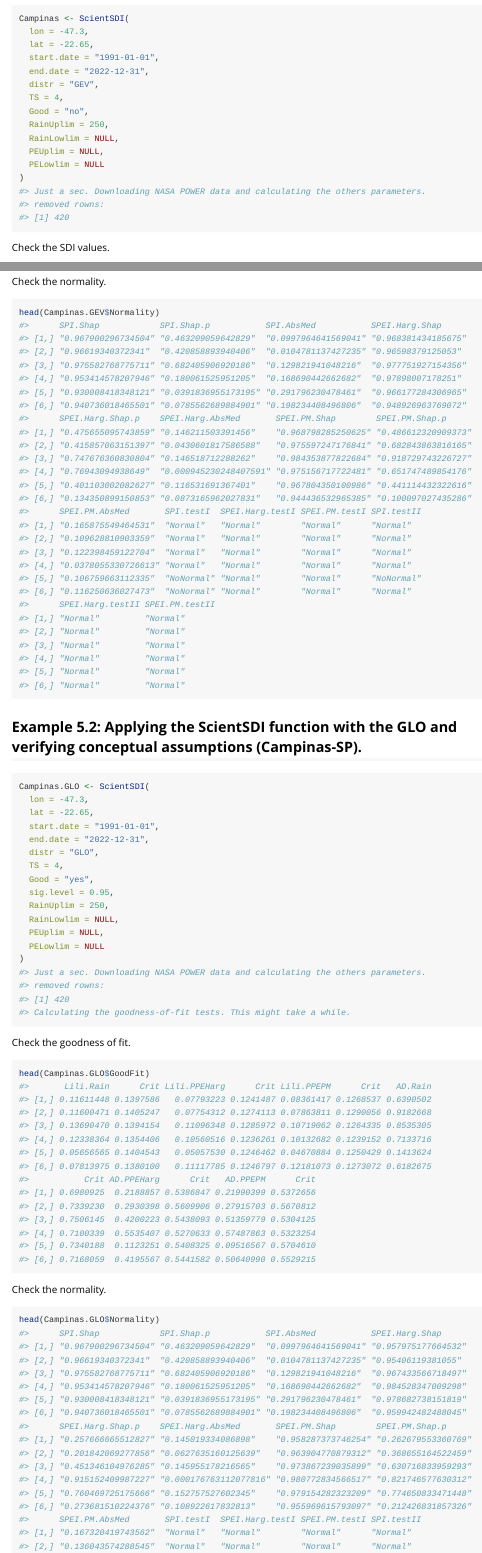
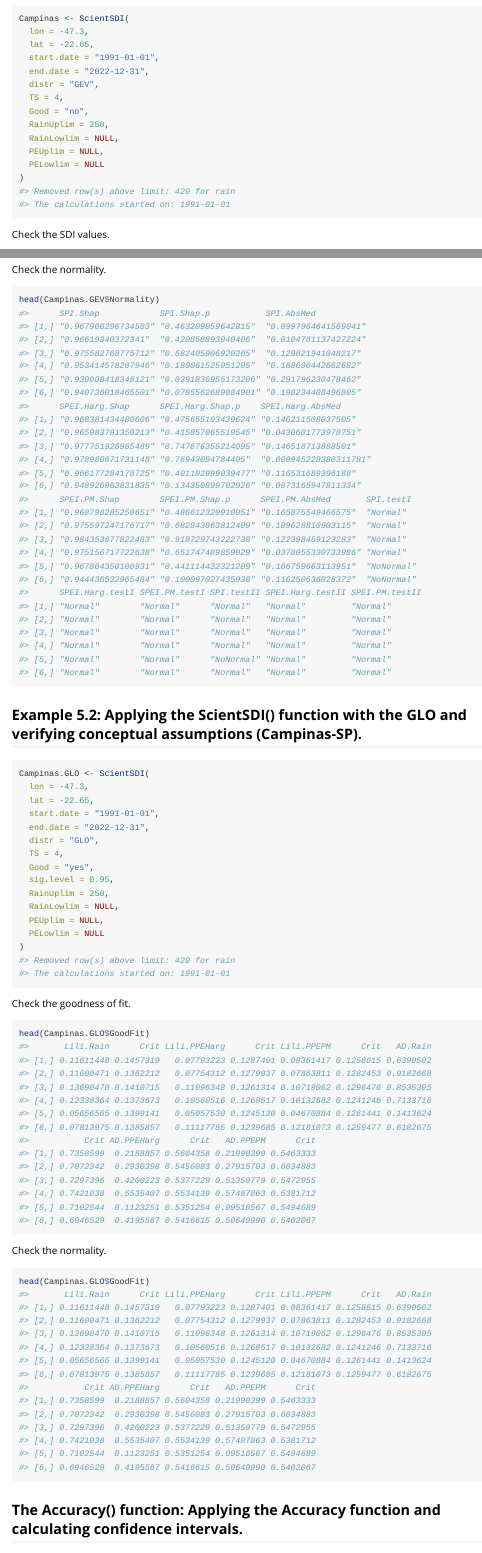
Before and after one commit to gabrielblain/PowerSDI, an R Markdown document (vignettes/Intro_to_PowerSDI.Rmd): the page in a window 1100 px wide, from 1770 px down, and a second part further down, joined at a grey line. Rendered offline with R 4.5, knitr and Pandoc, with nearby package versions; long lines of code are wrapped.

Commit message:
Precompile vignette with latest version of {PowerSDI}

````diff
--- a/vignettes/Intro_to_PowerSDI.Rmd
+++ b/vignettes/Intro_to_PowerSDI.Rmd
@@ -76,9 +78,8 @@ Campinas <- ScientSDI(
   PEUplim = NULL,
   PELowlim = NULL
 )
-#> Just a sec. Downloading NASA POWER data and calculating the others parameters.
-#> removed rowns:
-#> [1] 420
+#> Removed row(s) above limit: 420 for rain
+#> The calculations started on: 1991-01-01
 ```
 
 Check the SDI values.
@@ -241,37 +242,37 @@ Check the normality.
 
 ```r
 head(Campinas.GEV$Normality)
-#>      SPI.Shap            SPI.Shap.p           SPI.AbsMed           SPEI.Harg.Shap
-#> [1,] "0.967900296734504" "0.463209059642829"  "0.0997964641569041" "0.968381434185675"
-#> [2,] "0.96619340372341"  "0.420858893940406"  "0.0104781137427235" "0.96598379125053"
-#> [3,] "0.975582768775711" "0.682405906920186"  "0.129821941048216"  "0.977751927154356"
-#> [4,] "0.953414578207946" "0.180061525951205"  "0.168690442662682"  "0.97898007178251"
-#> [5,] "0.930008418348121" "0.0391836955173195" "0.291796230478461"  "0.966177284306965"
-#> [6,] "0.940736018465501" "0.0785562689884901" "0.198234408496806"  "0.948926963769072"
-#>      SPEI.Harg.Shap.p    SPEI.Harg.AbsMed       SPEI.PM.Shap        SPEI.PM.Shap.p
-#> [1,] "0.475655095743859" "0.146211503391456"    "0.968798285250625" "0.486612320909373"
-#> [2,] "0.415857063151397" "0.0430601817586588"   "0.975597247176841" "0.682843863816165"
-#> [3,] "0.747676360830804" "0.146518712288262"    "0.984353877822684" "0.918729743226727"
-#> [4,] "0.76943094938649"  "0.000945230248407591" "0.975156717722481" "0.651747489854176"
-#> [5,] "0.401103002082627" "0.116531691367401"    "0.967804350100986" "0.441114432322616"
-#> [6,] "0.134350899150853" "0.0873165962027831"   "0.944436532965385" "0.100097027435286"
-#>      SPEI.PM.AbsMed       SPI.testI  SPEI.Harg.testI SPEI.PM.testI SPI.testII
-#> [1,] "0.165875549464531"  "Normal"   "Normal"        "Normal"      "Normal"
-#> [2,] "0.109628810903359"  "Normal"   "Normal"        "Normal"      "Normal"
-#> [3,] "0.122398459122704"  "Normal"   "Normal"        "Normal"      "Normal"
-#> [4,] "0.0378055330726613" "Normal"   "Normal"        "Normal"      "Normal"
-#> [5,] "0.106759663112335"  "NoNormal" "Normal"        "Normal"      "NoNormal"
-#> [6,] "0.116250636027473"  "NoNormal" "Normal"        "Normal"      "Normal"
-#>      SPEI.Harg.testII SPEI.PM.testII
-#> [1,] "Normal"         "Normal"
-#> [2,] "Normal"         "Normal"
-#> [3,] "Normal"         "Normal"
-#> [4,] "Normal"         "Normal"
-#> [5,] "Normal"         "Normal"
-#> [6,] "Normal"         "Normal"
+#>      SPI.Shap            SPI.Shap.p           SPI.AbsMed
+#> [1,] "0.967900296734503" "0.463209059642815"  "0.0997964641569041"
+#> [2,] "0.96619340372341"  "0.420858893940406"  "0.0104781137427224"
+#> [3,] "0.975582768775712" "0.682405906920205"  "0.129821941048217"
+#> [4,] "0.953414578207946" "0.180061525951205"  "0.168690442662682"
+#> [5,] "0.930008418348121" "0.0391836955173206" "0.291796230478462"
+#> [6,] "0.940736018465501" "0.0785562689884901" "0.198234408496805"
+#>      SPEI.Harg.Shap      SPEI.Harg.Shap.p    SPEI.Harg.AbsMed
+#> [1,] "0.968381434480606" "0.475655103439624" "0.146211508037505"
+#> [2,] "0.965983791350213" "0.415857065519545" "0.0430601773978751"
+#> [3,] "0.977751926965489" "0.747676355214095" "0.146518713888501"
+#> [4,] "0.978980071731148" "0.76943094784405"  "0.000945228380311781"
+#> [5,] "0.966177284178725" "0.401102999039477" "0.116531689396188"
+#> [6,] "0.948926963831835" "0.134350899702926" "0.0873165947811334"
+#>      SPEI.PM.Shap        SPEI.PM.Shap.p      SPEI.PM.AbsMed       SPI.testI
+#> [1,] "0.968798285250651" "0.486612320910051" "0.165875549466575"  "Normal"
+#> [2,] "0.975597247176717" "0.682843863812409" "0.109628810903115"  "Normal"
+#> [3,] "0.984353877822483" "0.918729743222738" "0.122398459123283"  "Normal"
+#> [4,] "0.975156717722638" "0.651747489859029" "0.0378055330733986" "Normal"
+#> [5,] "0.967804350100931" "0.441114432321209" "0.106759663113951"  "NoNormal"
+#> [6,] "0.944436532965484" "0.100097027435938" "0.116250636028372"  "NoNormal"
+#>      SPEI.Harg.testI SPEI.PM.testI SPI.testII SPEI.Harg.testII SPEI.PM.testII
+#> [1,] "Normal"        "Normal"      "Normal"   "Normal"         "Normal"
+#> [2,] "Normal"        "Normal"      "Normal"   "Normal"         "Normal"
+#> [3,] "Normal"        "Normal"      "Normal"   "Normal"         "Normal"
+#> [4,] "Normal"        "Normal"      "Normal"   "Normal"         "Normal"
+#> [5,] "Normal"        "Normal"      "NoNormal" "Normal"         "Normal"
+#> [6,] "Normal"        "Normal"      "Normal"   "Normal"         "Normal"
 ```
 
-## Example 5.2: Applying the ScientSDI function with the GLO and verifying conceptual assumptions (Campinas-SP).
+## Example 5.2: Applying the ScientSDI() function with the GLO and verifying conceptual assumptions (Campinas-SP).
 
 
 ```r
@@ -289,10 +290,8 @@ Campinas.GLO <- ScientSDI(
   PEUplim = NULL,
   PELowlim = NULL
 )
-#> Just a sec. Downloading NASA POWER data and calculating the others parameters.
-#> removed rowns:
-#> [1] 420
-#> Calculating the goodness-of-fit tests. This might take a while.
+#> Removed row(s) above limit: 420 for rain
+#> The calculations started on: 1991-01-01
 ```
 
 Check the goodness of fit.
@@ -301,40 +300,37 @@ Check the goodness of fit.
 ```r
 head(Campinas.GLO$GoodFit)
 #>       Lili.Rain      Crit Lili.PPEHarg      Crit Lili.PPEPM      Crit   AD.Rain
-#> [1,] 0.11611448 0.1397586   0.07793223 0.1241487 0.08361417 0.1268537 0.6390502
-#> [2,] 0.11600471 0.1405247   0.07754312 0.1274113 0.07863811 0.1290056 0.9182668
-#> [3,] 0.13690470 0.1394154   0.11096348 0.1285972 0.10719062 0.1264335 0.8535305
-#> [4,] 0.12338364 0.1354406   0.10560516 0.1236261 0.10132682 0.1239152 0.7133716
-#> [5,] 0.05656565 0.1404543   0.05057530 0.1246462 0.04670884 0.1250429 0.1413624
-#> [6,] 0.07813975 0.1380100   0.11117785 0.1246797 0.12181073 0.1273072 0.6182675
+#> [1,] 0.11611448 0.1457319   0.07793223 0.1287401 0.08361417 0.1258615 0.6390502
+#> [2,] 0.11600471 0.1362212   0.07754312 0.1279937 0.07863811 0.1282453 0.9182668
+#> [3,] 0.13690470 0.1410715   0.11096348 0.1261314 0.10719062 0.1296476 0.8535305
+#> [4,] 0.12338364 0.1373673   0.10560516 0.1268517 0.10132682 0.1241246 0.7133716
+#> [5,] 0.05656565 0.1399141   0.05057530 0.1245120 0.04670884 0.1261441 0.1413624
+#> [6,] 0.07813975 0.1385857   0.11117785 0.1239685 0.12181073 0.1259477 0.6182675
 #>           Crit AD.PPEHarg      Crit   AD.PPEPM      Crit
-#> [1,] 0.6980925  0.2188857 0.5386847 0.21990399 0.5372656
-#> [2,] 0.7339230  0.2930398 0.5609906 0.27915703 0.5670812
-#> [3,] 0.7506145  0.4200223 0.5438093 0.51359779 0.5304125
-#> [4,] 0.7100339  0.5535407 0.5270633 0.57487863 0.5323254
-#> [5,] 0.7340188  0.1123251 0.5408325 0.09516567 0.5704610
-#> [6,] 0.7168059  0.4195567 0.5441582 0.50640990 0.5529215
+#> [1,] 0.7358599  0.2188857 0.5604358 0.21990399 0.5463333
+#> [2,] 0.7072342  0.2930398 0.5456083 0.27915703 0.6034883
+#> [3,] 0.7297396  0.4200223 0.5377229 0.51359779 0.5472955
+#> [4,] 0.7421038  0.5535407 0.5534139 0.57487863 0.5381712
+#> [5,] 0.7102544  0.1123251 0.5351254 0.09516567 0.5494689
+#> [6,] 0.6946529  0.4195567 0.5416615 0.50640990 0.5402067
 ```
 
 Check the normality.
 
 
 ```r
-head(Campinas.GLO$Normality)
-#>      SPI.Shap            SPI.Shap.p           SPI.AbsMed           SPEI.Harg.Shap
-#> [1,] "0.967900296734504" "0.463209059642829"  "0.0997964641569041" "0.957975177664532"
-#> [2,] "0.96619340372341"  "0.420858893940406"  "0.0104781137427235" "0.95406119381055"
-#> [3,] "0.975582768775711" "0.682405906920186"  "0.129821941048216"  "0.967433566718497"
-#> [4,] "0.953414578207946" "0.180061525951205"  "0.168690442662682"  "0.984528347009298"
-#> [5,] "0.930008418348121" "0.0391836955173195" "0.291796230478461"  "0.978682738151819"
-#> [6,] "0.940736018465501" "0.0785562689884901" "0.198234408496806"  "0.959942482488045"
-#>      SPEI.Harg.Shap.p    SPEI.Harg.AbsMed       SPEI.PM.Shap        SPEI.PM.Shap.p
-#> [1,] "0.257666665512827" "0.145019334086898"    "0.958287373746254" "0.262679553360769"
-#> [2,] "0.201842069277856" "0.0627635160125639"   "0.963904770879312" "0.368655164522459"
-#> [3,] "0.451346104976285" "0.145955178216565"    "0.973867239035899" "0.630716833959293"
-#> [4,] "0.915152409987227" "0.000176763112077816" "0.980772834566517" "0.821746577630312"
-#> [5,] "0.760469725175666" "0.152757527602345"    "0.979154282323209" "0.774650833471448"
-#> [6,] "0.273681510224376" "0.108922617832813"    "0.955969615793097" "0.212426831857326"
-#>      SPEI.PM.AbsMed       SPI.testI  SPEI.Harg.testI SPEI.PM.testI SPI.testII
-#> [1,] "0.167320419743562"  "Normal"   "Normal"        "Normal"      "Normal"
-#> [2,] "0.136043574288545"  "Normal"   "Normal"        "Normal"      "Normal"
+head(Campinas.GLO$GoodFit)
+#>       Lili.Rain      Crit Lili.PPEHarg      Crit Lili.PPEPM      Crit   AD.Rain
+#> [1,] 0.11611448 0.1457319   0.07793223 0.1287401 0.08361417 0.1258615 0.6390502
+#> [2,] 0.11600471 0.1362212   0.07754312 0.1279937 0.07863811 0.1282453 0.9182668
+#> [3,] 0.13690470 0.1410715   0.11096348 0.1261314 0.10719062 0.1296476 0.8535305
+#> [4,] 0.12338364 0.1373673   0.10560516 0.1268517 0.10132682 0.1241246 0.7133716
+#> [5,] 0.05656565 0.1399141   0.05057530 0.1245120 0.04670884 0.1261441 0.1413624
+#> [6,] 0.07813975 0.1385857   0.11117785 0.1239685 0.12181073 0.1259477 0.6182675
+#>           Crit AD.PPEHarg      Crit   AD.PPEPM      Crit
+#> [1,] 0.7358599  0.2188857 0.5604358 0.21990399 0.5463333
+#> [2,] 0.7072342  0.2930398 0.5456083 0.27915703 0.6034883
+#> [3,] 0.7297396  0.4200223 0.5377229 0.51359779 0.5472955
+#> [4,] 0.7421038  0.5535407 0.5534139 0.57487863 0.5381712
+#> [5,] 0.7102544  0.1123251 0.5351254 0.09516567 0.5494689
+#> [6,] 0.6946529  0.4195567 0.5416615 0.50640990 0.5402067
@@ -352,8 +337,8 @@ head(Campinas.GLO$Normality)
 ```
 
-## The Accuracy(): Applying the Accuracy function and calculating confidence intervals.
+## The Accuracy() function: Applying the Accuracy function and calculating confidence intervals.
 
-The `Accuracy()` function may also provide confidence intervals(CI) for AME, RMSE, dorig, dmod and dref.
+The `Accuracy()` function may also provide confidence intervals (CI) for AME, RMSE, dorig, dmod and dref.
 As emphasized by @Willmott1985, the CI specifies a range of values within which these statistics are expected to vary by chance.
 Consequently, users can interpret the magnitude of the CI as an indicator of the reliability of the estimated values for the comparison metrics @Willmott1985.
 The function allows users to select between 90 and 95% CIs.
````
Also changed, not shown: vignettes/PlotData-1.png, vignettes/Intro_to_PowerSDI.Rmd (127 more changed lines), 1 other file.
